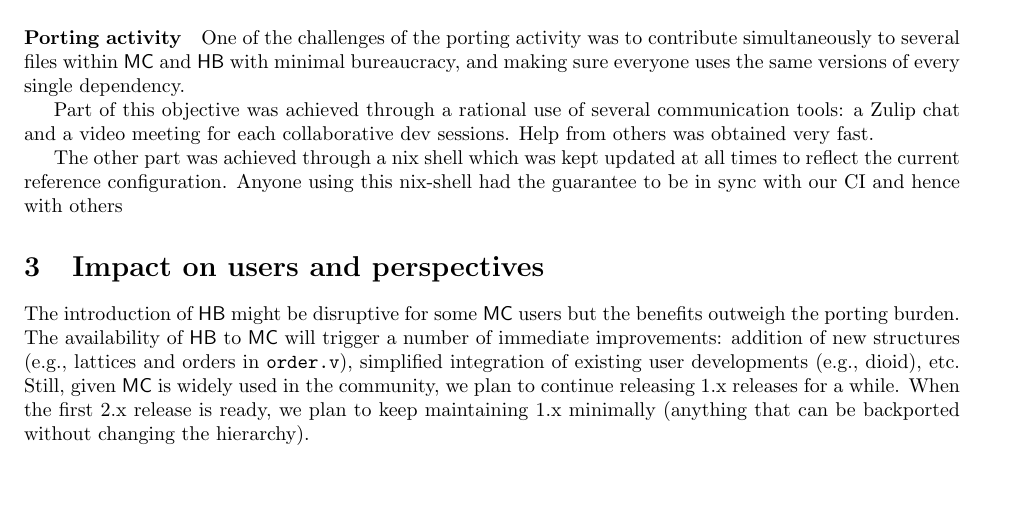
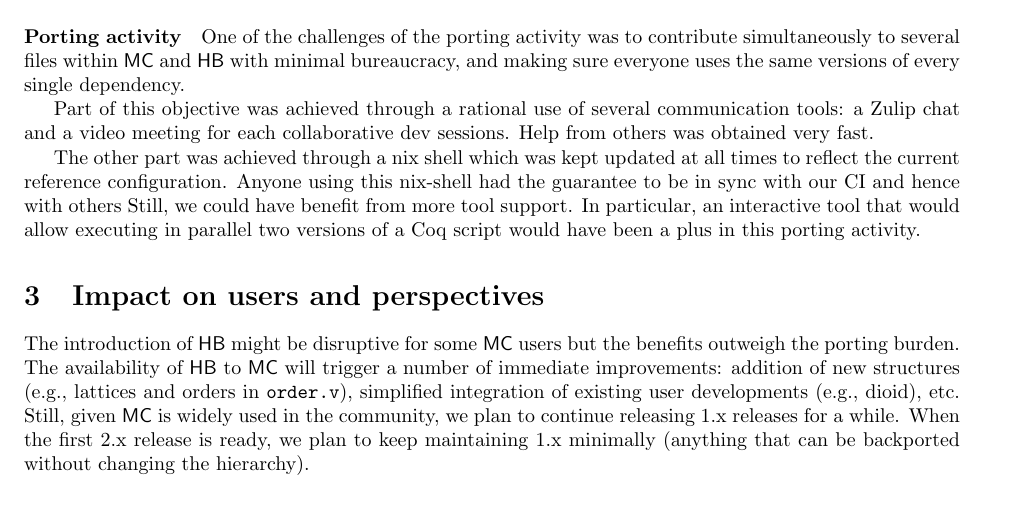
Before and after one commit to gares/coqwshulk, a LaTeX paper (hulk.tex): part of page 2 of 2 before the commit and part of page 2 of 3 after it, cut so that both start at the same text, the shorter picture padded with empty space. Compiled offline with pdfLaTeX.

Commit message:
more tool support

```diff
--- a/hulk.tex
+++ b/hulk.tex
@@ -253,6 +253,10 @@ Anyone using this nix-shell had the guarantee to be in sync with our CI
 and hence with others
 % [NB(rei): just a comment: I insisted on using opam as long as
 % possible but eventually had to use nix].
+Still, we could have benefit from more tool support. In particular,
+an interactive tool that would allow executing in parallel
+two versions of a Coq script would have been a plus in this porting activity.
+
 
 \section{Impact on users and perspectives}
 
```
